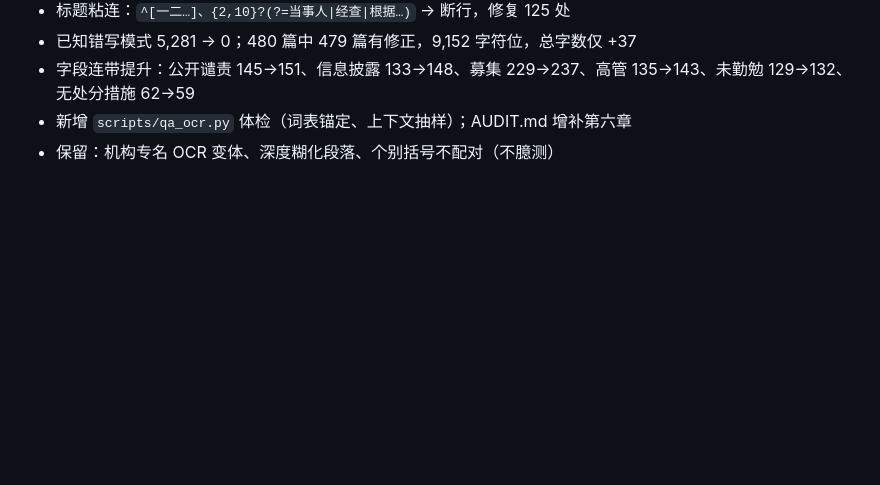
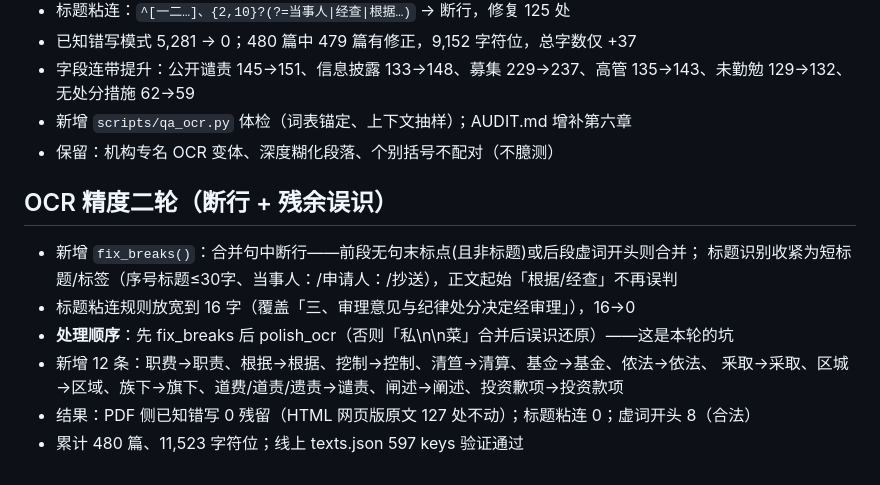
Before and after one commit to phamtunhuan/fundcases, a Markdown page: .workbuddy/memory/2026-10-30.md, the part around the change. Rendered like a GitHub page; blank space fills up the shorter version.

Commit message:
docs: 记录 OCR 二轮结论

```diff
--- a/.workbuddy/memory/2026-10-30.md
+++ b/.workbuddy/memory/2026-10-30.md
@@ -49,3 +49,14 @@
 - 字段连带提升：公开谴责 145→151、信息披露 133→148、募集 229→237、高管 135→143、未勤勉 129→132、无处分措施 62→59
 - 新增 `scripts/qa_ocr.py` 体检（词表锚定、上下文抽样）；AUDIT.md 增补第六章
 - 保留：机构专名 OCR 变体、深度糊化段落、个别括号不配对（不臆测）
+
+## OCR 精度二轮（断行 + 残余误识）
+
+- 新增 `fix_breaks()`：合并句中断行——前段无句末标点(且非标题)或后段虚词开头则合并；
+  标题识别收紧为短标题/标签（序号标题≤30字、当事人：/申请人：/抄送），正文起始「根据/经查」不再误判
+- 标题粘连规则放宽到 16 字（覆盖「三、审理意见与纪律处分决定经审理」），16→0
+- **处理顺序**：先 fix_breaks 后 polish_ocr（否则「私\n\n菜」合并后误识还原）——这是本轮的坑
+- 新增 12 条：职费→职责、根抿→根据、挖制→控制、清笪→清算、基佥→基金、侬法→依法、
+  釆取→采取、区城→区域、族下→旗下、道费/道责/遗责→谴责、闸述→阐述、投资歉项→投资款项
+- 结果：PDF 侧已知错写 0 残留（HTML 网页版原文 127 处不动）；标题粘连 0；虚词开头 8（合法）
+- 累计 480 篇、11,523 字符位；线上 texts.json 597 keys 验证通过
```
